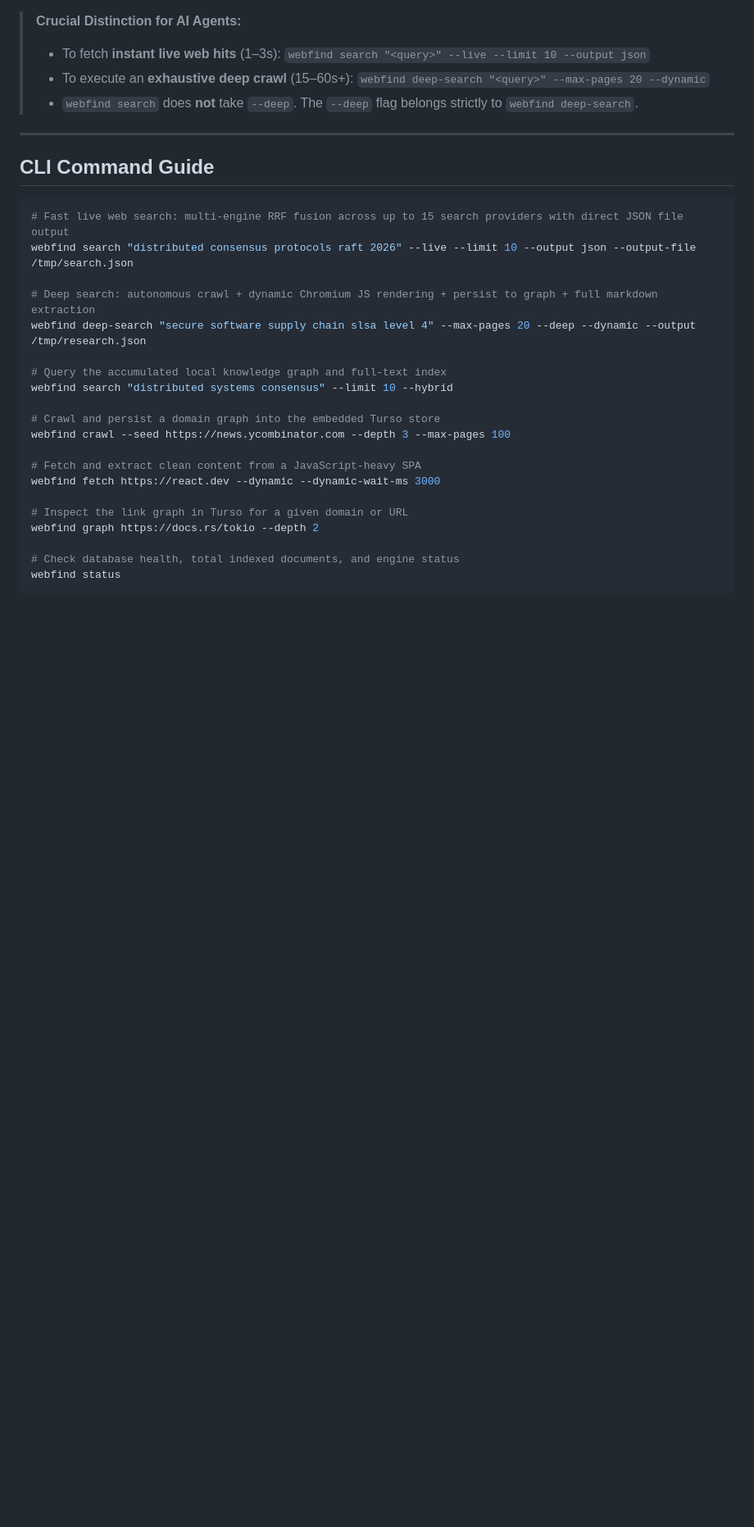
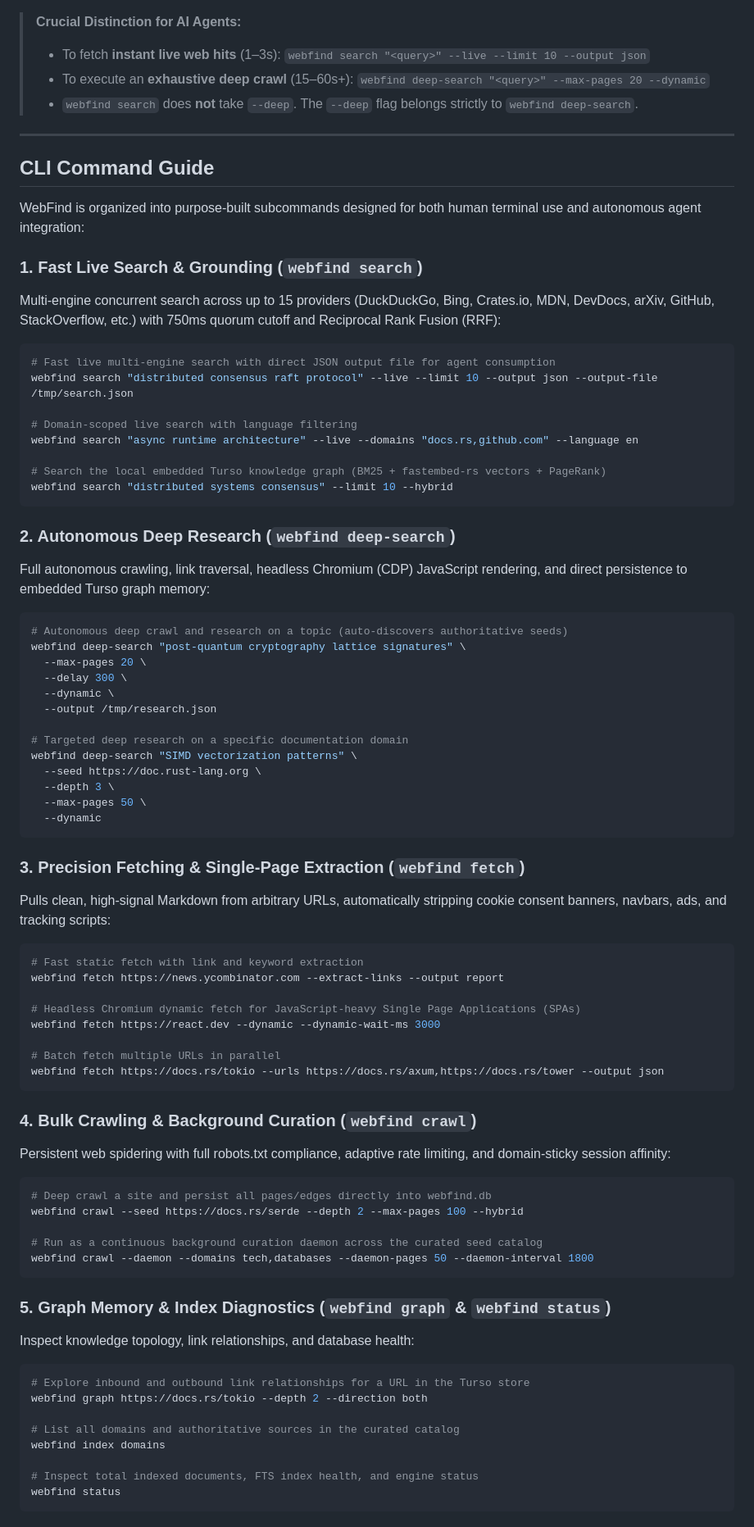
Before and after one commit to Gaurav-Wankhede/webfind, a Markdown page: README.md, the part around one of its changes. Shown at 82% size. Rendered like a GitHub page; blank space fills up the shorter version.

Commit message:
docs(readme): refine CLI Command Guide with modern workflow-based subcommands

````diff
--- a/README.md
+++ b/README.md
@@ -202,24 +202,75 @@ For immediate latency-critical grounding without long-running crawls, use **`web
 
 ## CLI Command Guide
 
+WebFind is organized into purpose-built subcommands designed for both human terminal use and autonomous agent integration:
+
+### 1. Fast Live Search & Grounding (`webfind search`)
+Multi-engine concurrent search across up to 15 providers (DuckDuckGo, Bing, Crates.io, MDN, DevDocs, arXiv, GitHub, StackOverflow, etc.) with 750ms quorum cutoff and Reciprocal Rank Fusion (RRF):
+
 ```bash
-# Fast live web search: multi-engine RRF fusion across up to 15 search providers with direct JSON file output
-webfind search "distributed consensus protocols raft 2026" --live --limit 10 --output json --output-file /tmp/search.json
+# Fast live multi-engine search with direct JSON output file for agent consumption
+webfind search "distributed consensus raft protocol" --live --limit 10 --output json --output-file /tmp/search.json
 
-# Deep search: autonomous crawl + dynamic Chromium JS rendering + persist to graph + full markdown extraction
-webfind deep-search "secure software supply chain slsa level 4" --max-pages 20 --deep --dynamic --output /tmp/research.json
+# Domain-scoped live search with language filtering
+webfind search "async runtime architecture" --live --domains "docs.rs,github.com" --language en
 
-# Query the accumulated local knowledge graph and full-text index
+# Search the local embedded Turso knowledge graph (BM25 + fastembed-rs vectors + PageRank)
 webfind search "distributed systems consensus" --limit 10 --hybrid
+```
 
-# Crawl and persist a domain graph into the embedded Turso store
-webfind crawl --seed https://news.ycombinator.com --depth 3 --max-pages 100
+### 2. Autonomous Deep Research (`webfind deep-search`)
+Full autonomous crawling, link traversal, headless Chromium (CDP) JavaScript rendering, and direct persistence to embedded Turso graph memory:
 
-# Fetch and extract clean content from a JavaScript-heavy SPA
+```bash
+# Autonomous deep crawl and research on a topic (auto-discovers authoritative seeds)
+webfind deep-search "post-quantum cryptography lattice signatures" \
+  --max-pages 20 \
+  --delay 300 \
+  --dynamic \
+  --output /tmp/research.json
+
+# Targeted deep research on a specific documentation domain
+webfind deep-search "SIMD vectorization patterns" \
+  --seed https://doc.rust-lang.org \
+  --depth 3 \
+  --max-pages 50 \
+  --dynamic
+```
+
+### 3. Precision Fetching & Single-Page Extraction (`webfind fetch`)
+Pulls clean, high-signal Markdown from arbitrary URLs, automatically stripping cookie consent banners, navbars, ads, and tracking scripts:
+
+```bash
+# Fast static fetch with link and keyword extraction
+webfind fetch https://news.ycombinator.com --extract-links --output report
+
+# Headless Chromium dynamic fetch for JavaScript-heavy Single Page Applications (SPAs)
 webfind fetch https://react.dev --dynamic --dynamic-wait-ms 3000
 
-# Inspect the link graph in Turso for a given domain or URL
-webfind graph https://docs.rs/tokio --depth 2
+# Batch fetch multiple URLs in parallel
+webfind fetch https://docs.rs/tokio --urls https://docs.rs/axum,https://docs.rs/tower --output json
+```
 
-# Check database health, total indexed documents, and engine status
+### 4. Bulk Crawling & Background Curation (`webfind crawl`)
+Persistent web spidering with full robots.txt compliance, adaptive rate limiting, and domain-sticky session affinity:
+
+```bash
+# Deep crawl a site and persist all pages/edges directly into webfind.db
+webfind crawl --seed https://docs.rs/serde --depth 2 --max-pages 100 --hybrid
+
+# Run as a continuous background curation daemon across the curated seed catalog
+webfind crawl --daemon --domains tech,databases --daemon-pages 50 --daemon-interval 1800
+```
+
+### 5. Graph Memory & Index Diagnostics (`webfind graph` & `webfind status`)
+Inspect knowledge topology, link relationships, and database health:
+
+```bash
+# Explore inbound and outbound link relationships for a URL in the Turso store
+webfind graph https://docs.rs/tokio --depth 2 --direction both
+
+# List all domains and authoritative sources in the curated catalog
+webfind index domains
+
+# Inspect total indexed documents, FTS index health, and engine status
 webfind status
````
Also changed, not shown: other parts of README.md (+8 -0 lines).
